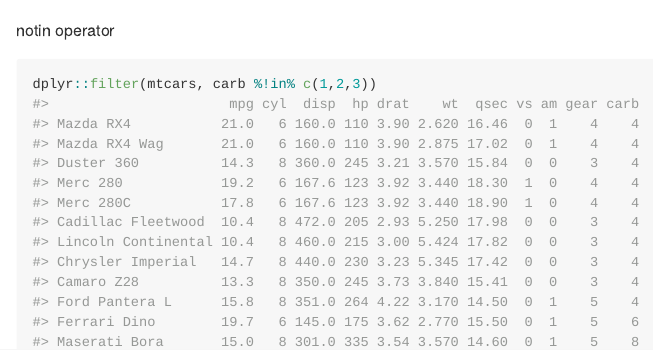
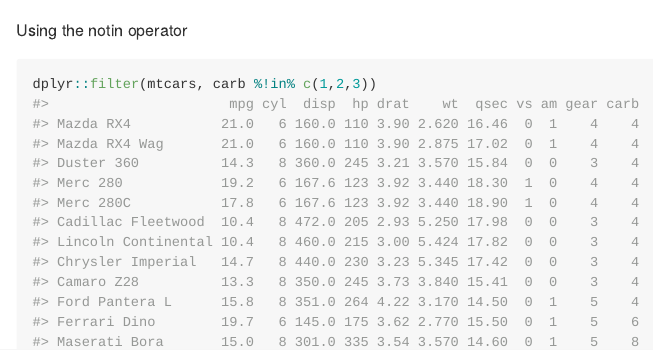
Before and after one commit to despresj/quickstats, an R Markdown document (README.Rmd): the page in a window 1100 px wide, from 1120 px down. Rendered offline with R 4.5, knitr and Pandoc, with nearby package versions; some code elsewhere in the file could not run offline; common packages that the code uses without loading them are loaded.

Commit message:
changed the export

````diff
--- a/README.Rmd
+++ b/README.Rmd
@@ -54,7 +54,7 @@ Use two grouping variables
 stats_summary(mtcars, mpg, am, rounding_digits = 5)
 ```
 
-notin operator
-```{r notin}
+Using the notin operator
+```{r}
 dplyr::filter(mtcars, carb %!in% c(1,2,3))
 ```
````
Also changed, not shown: README.md, 2 other files.
